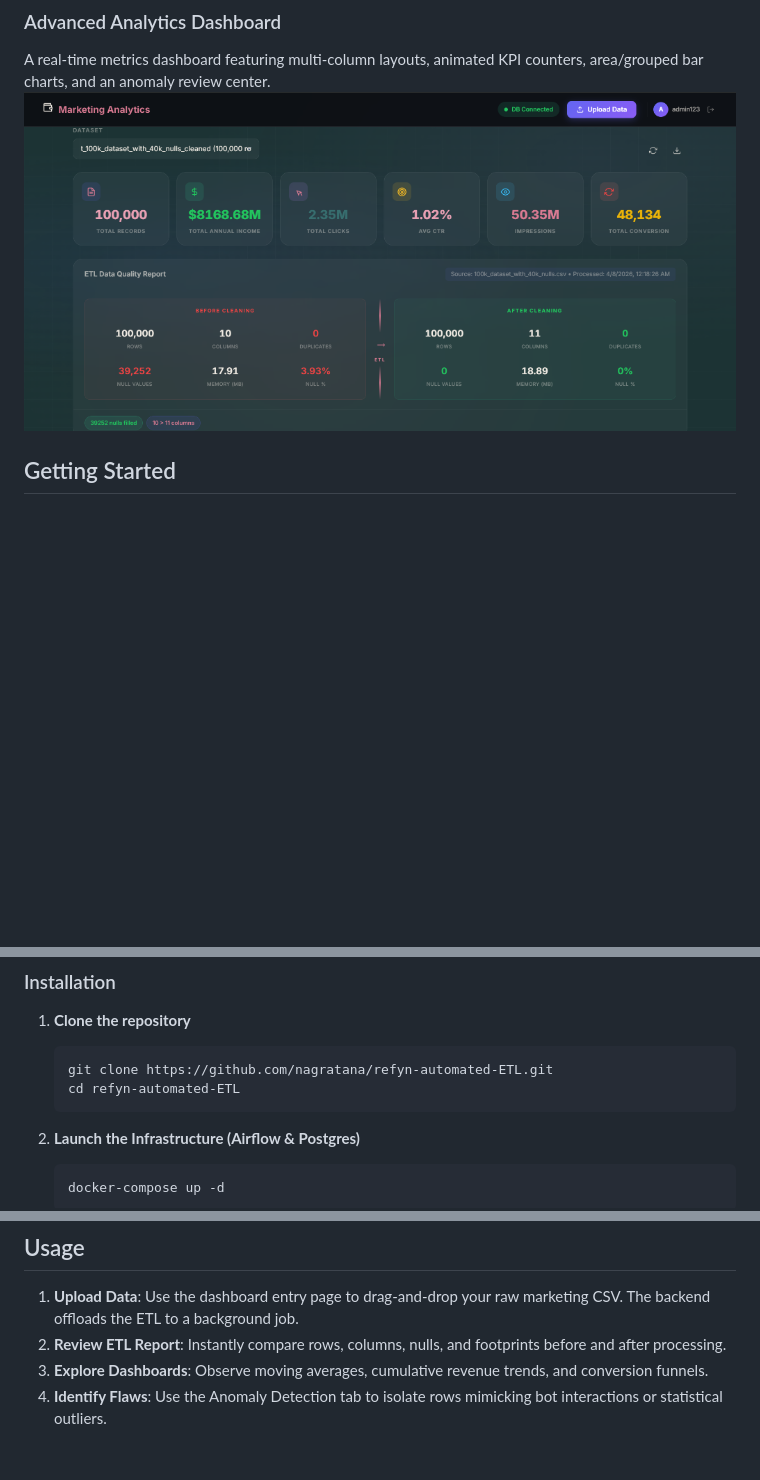
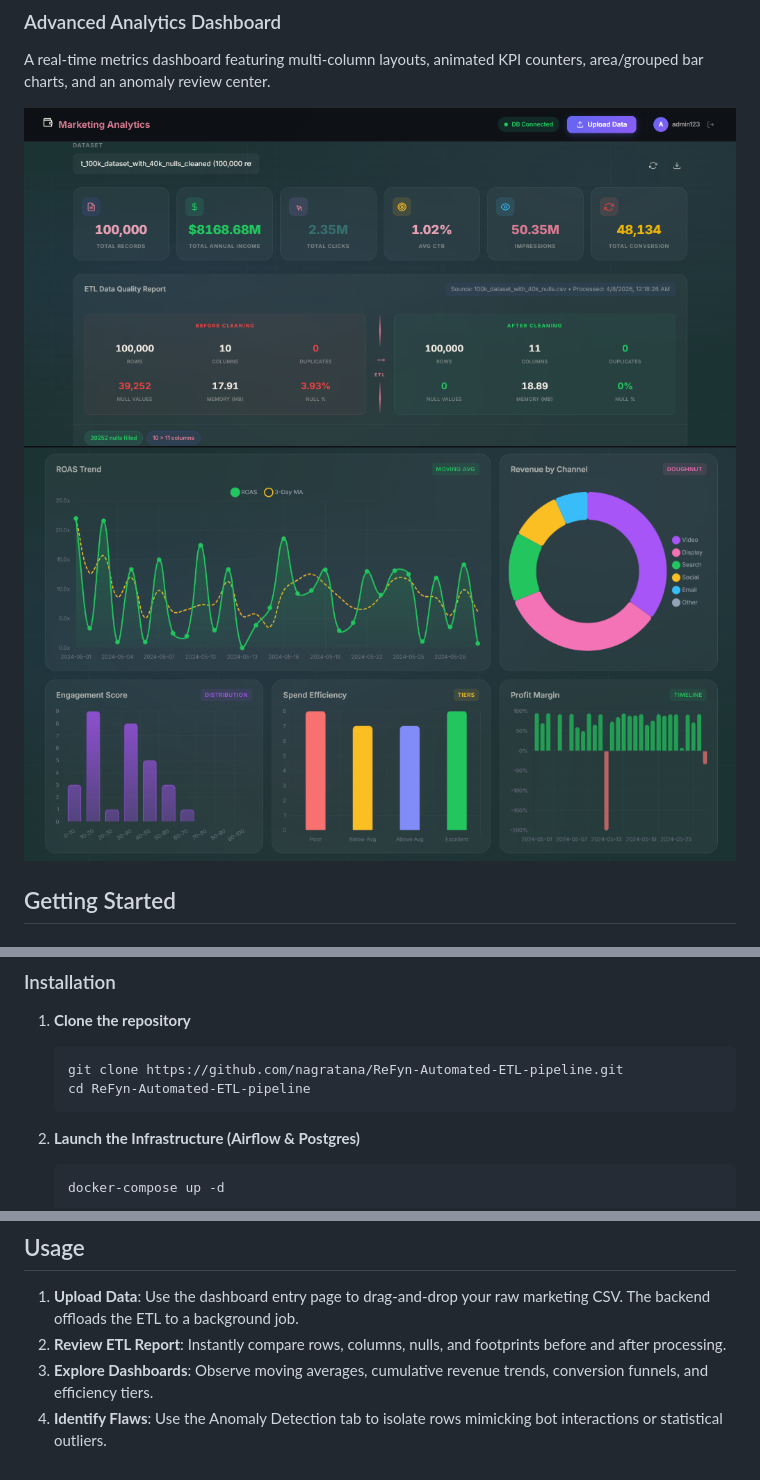
Before and after one commit to nagratana/ReFyn-Automated-ETL-pipeline, a Markdown page: README.md, 3 parts joined by grey strips. Rendered like a GitHub page; pictures changed too: docs/assets/dashboard_2.png (added); blank space fills up the shorter version.

````diff
--- a/README.md
+++ b/README.md
@@ -28,7 +35,9 @@ A dynamic entry point that welcomes users to the analytics suite.
 
 ### Advanced Analytics Dashboard
 A real-time metrics dashboard featuring multi-column layouts, animated KPI counters, area/grouped bar charts, and an anomaly review center.
-![ReFyn Dashboard](docs/assets/dashboard.png)
+
+![ReFyn Dashboard Overall](docs/assets/dashboard.png)
+![ReFyn Dashboard Charts](docs/assets/dashboard_2.png)
 
 ## Getting Started
 
@@ -42,8 +51,8 @@ A real-time metrics dashboard featuring multi-column layouts, animated KPI count
 
 1. **Clone the repository**
    ```bash
-   git clone https://github.com/nagratana/refyn-automated-ETL.git
-   cd refyn-automated-ETL
+   git clone https://github.com/nagratana/ReFyn-Automated-ETL-pipeline.git
+   cd ReFyn-Automated-ETL-pipeline
    ```
 
 2. **Launch the Infrastructure (Airflow & Postgres)**
@@ -72,5 +81,5 @@ A real-time metrics dashboard featuring multi-column layouts, animated KPI count
 
 1. **Upload Data**: Use the dashboard entry page to drag-and-drop your raw marketing CSV. The backend offloads the ETL to a background job.
 2. **Review ETL Report**: Instantly compare rows, columns, nulls, and footprints before and after processing.
-3. **Explore Dashboards**: Observe moving averages, cumulative revenue trends, and conversion funnels.
+3. **Explore Dashboards**: Observe moving averages, cumulative revenue trends, conversion funnels, and efficiency tiers.
 4. **Identify Flaws**: Use the Anomaly Detection tab to isolate rows mimicking bot interactions or statistical outliers.
````
Also changed, not shown: other parts of README.md (+17 -10 lines), docs/assets/landing.png (deleted), docs/assets/landing_1.png (added), docs/assets/landing_2.png (added).
